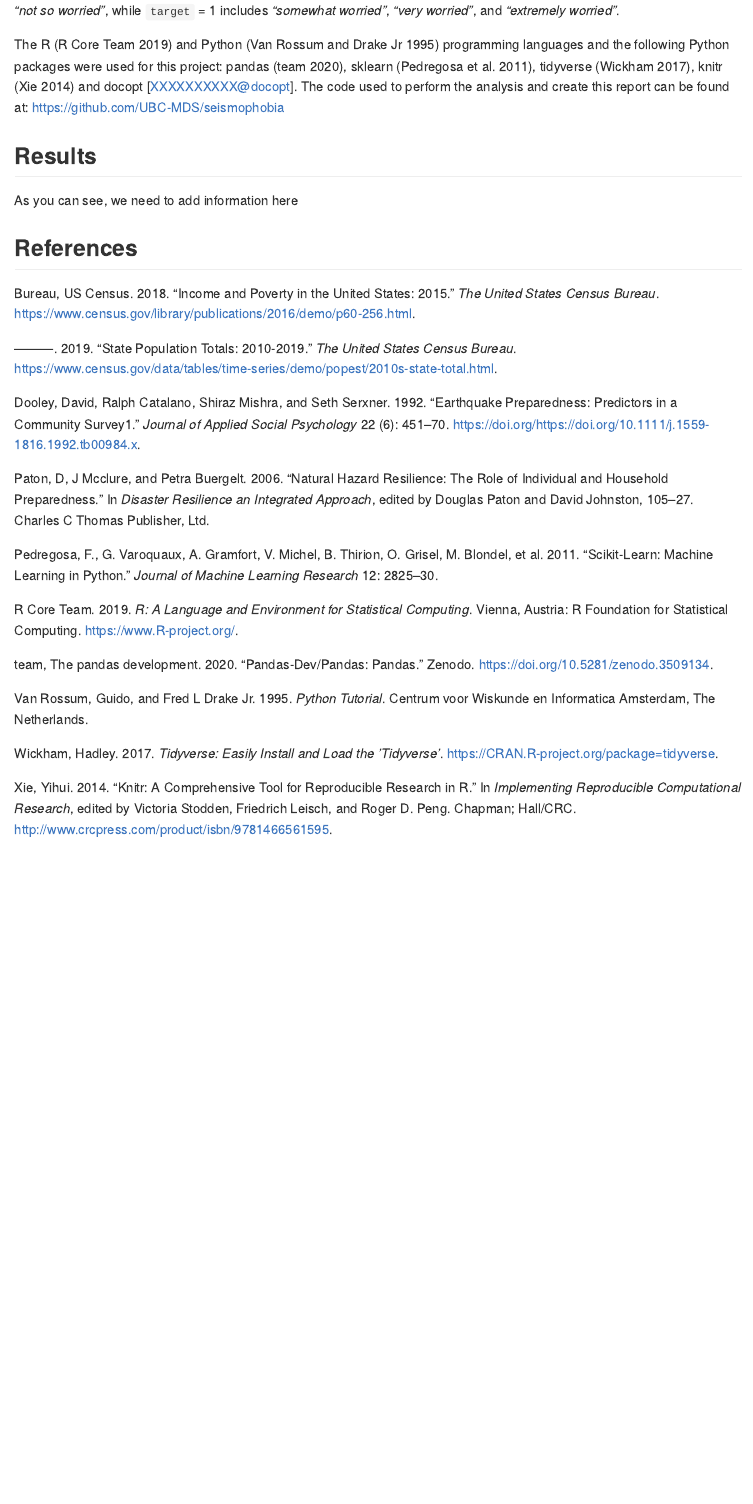
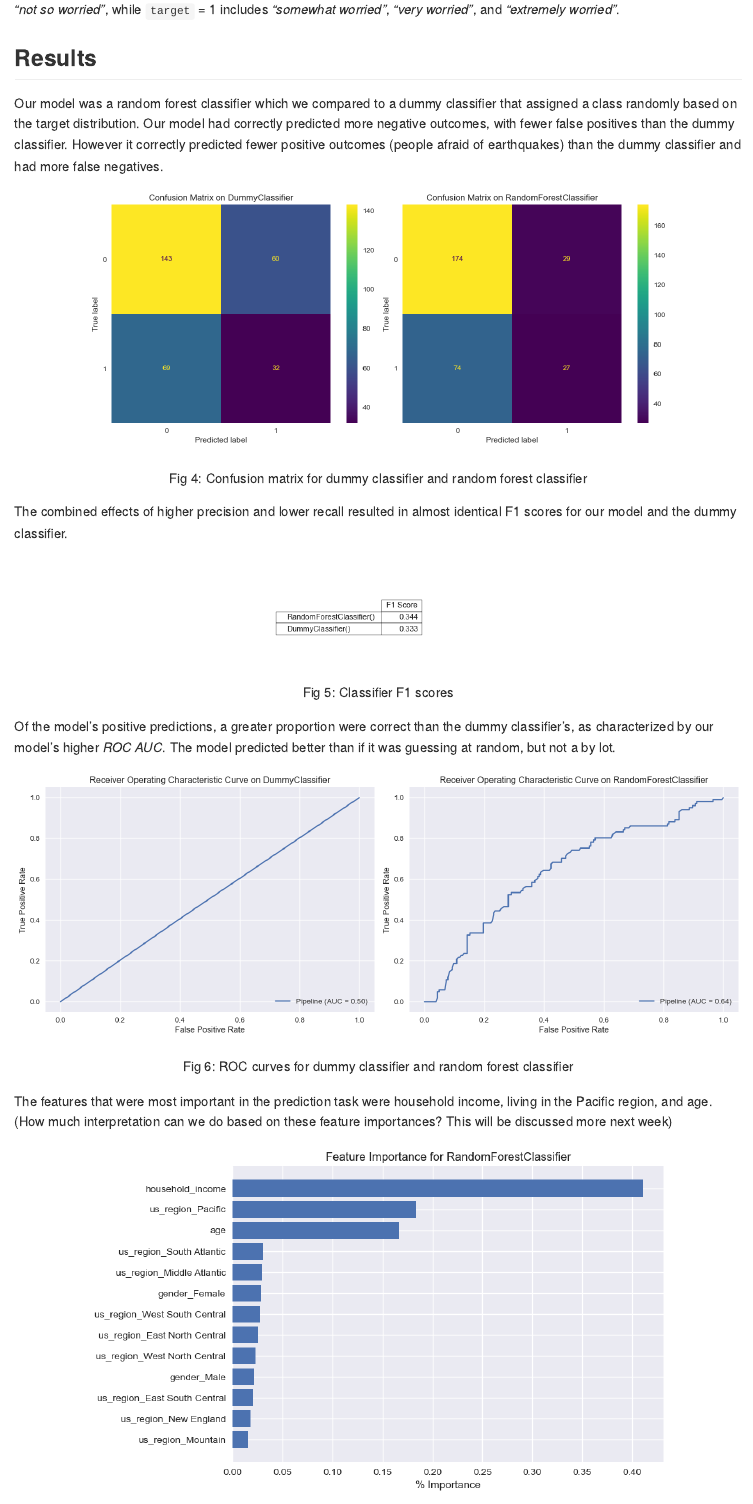
Before and after one commit to elgohr-update/jkim222383-seismophobia, an R Markdown document (doc/seismophobia_report.Rmd): the page in a window 1100 px wide, from 4160 px down before the commit and from 3600 px down after it, so that both start at the same text. Rendered offline with R 4.5, knitr and Pandoc, with nearby package versions.

Commit message:
Finished rough draft

````diff
--- a/doc/seismophobia_report.Rmd
+++ b/doc/seismophobia_report.Rmd
@@ -61,20 +62,46 @@ knitr::include_graphics(here::here("visuals", "target_distribution.png"))
 
 ## Analysis
 
-We used a random forest classifier and for the prediction, which in addition to predicting gives a measure of importance for each feature. We chose to use only the demographic variables as model features because they are available in census data without having to conduct another survey. The prediction target is the self-reported fear of earthquakes, which we converted from an ordinal variable to a binary variable called `target`. The class `target` = 1 includes the levels _"not at all worried"_ and _"not so worried"_, while `target` = 1 includes _"somewhat worried"_, _"very worried"_, and _"extremely worried"_.
+We used a random forest classifier and for the prediction, which in addition to predicting gives a measure of importance for each feature. We chose to use only the demographic variables as model features because they are available in census data without having to conduct another survey. The prediction target is the self-reported fear of earthquakes, which we converted from an ordinal variable to a binary variable called `target`. The class `target` = 0 includes the levels _"not at all worried"_ and _"not so worried"_, while `target` = 1 includes _"somewhat worried"_, _"very worried"_, and _"extremely worried"_.
+
+
+## Results
+
+Our model was a random forest classifier which we compared to a dummy classifier that assigned a class randomly based on the target distribution. Our model had correctly predicted more negative outcomes, with fewer false positives than the dummy classifier. However it correctly predicted fewer positive outcomes (people afraid of earthquakes) than the dummy classifier and had more false negatives.
+
+
+```{r confusion_matrices, echo=FALSE, out.width="40%", out.height="40%", fig.cap="Fig 4: Confusion matrix for dummy classifier and random forest classifier",fig.show='hold',fig.align='center'}
+knitr::include_graphics(c(here::here("visuals", "confusion_matrix_DummyClassifier.png"),
+                          here::here("visuals", "confusion_matrix_RandomForestClassifier.png")))
+```
+
+The combined effects of higher precision and lower recall resulted in almost identical F1 scores for our model and the dummy classifier.
+
+```{r classifier_results_table, echo=FALSE, out.width="30%", out.height="30%", fig.cap="Fig 5: Classifier F1 scores",fig.show='hold',fig.align='center'}
+knitr::include_graphics(here::here("visuals", "classifier_results_table.png"))
+```
+
+Of the model's positive predictions, a greater proportion were correct than the dummy classifier's, as characterized by our model's higher *ROC AUC*. The model predicted better than if it was guessing at random, but not a by lot.
+
+
+```{r roc_curves, echo=FALSE, out.width="50%", out.height="50%", fig.cap="Fig 6: ROC curves for dummy classifier and random forest classifier",fig.show='hold',fig.align='center'}
+knitr::include_graphics(c(here::here("visuals", "roc_auc_curve_DummyClassifier.png"),
+                          here::here("visuals", "roc_auc_curve_RandomForestClassifier.png")))
+```
+
+The features that were most important in the prediction task were household income, living in the Pacific region, and age. (How much interpretation can we do based on these feature importances? This will be discussed more next week)
+
+
+
+```{r feature importance, echo=FALSE, out.width="80%", out.height="80%", fig.cap="Fig 7: Feature importance in random forest classifier",fig.show='hold',fig.align='center'}
+knitr::include_graphics(here::here("visuals", "feature_importance.png"))
+```
+
+Our model does not seem to be very effective in identifying people who are afraid of earthquakes. A different type of model, such as logistic regression may yield better results, as well as dealing with the class imbalance. The greatest potential for improvement lies in obtaining a more comprehensive data that contains more demographic features and a larger sample size.
 
 The R [@R] and Python [@van1995python] programming languages and the following Python packages were used for this project: pandas [@reback2020pandas], sklearn [@scikit-learn], tidyverse [@tidyverse], knitr [@knitr] and docopt [XXXXXXXXXX@docopt]. The code used to perform the analysis and create this report can be found at: https://github.com/UBC-MDS/seismophobia
 
 
-## Results
-
-As you can see, we need to add information here
-
-
-```{r}
-
-```
-
 
 
 ## References
````
Also changed, not shown: doc/seismophobia_report.Rmd (5 more changed lines).
